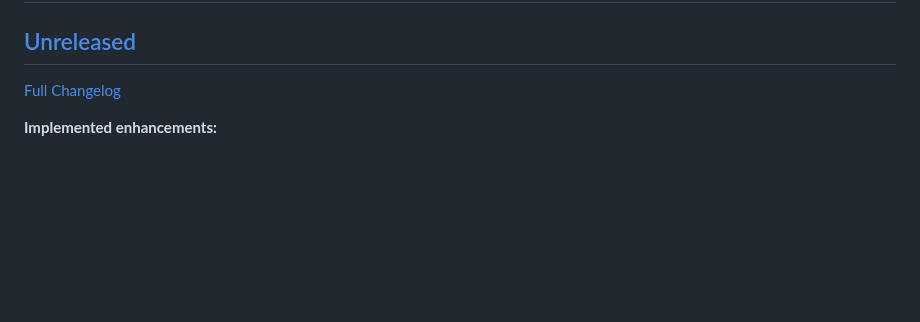
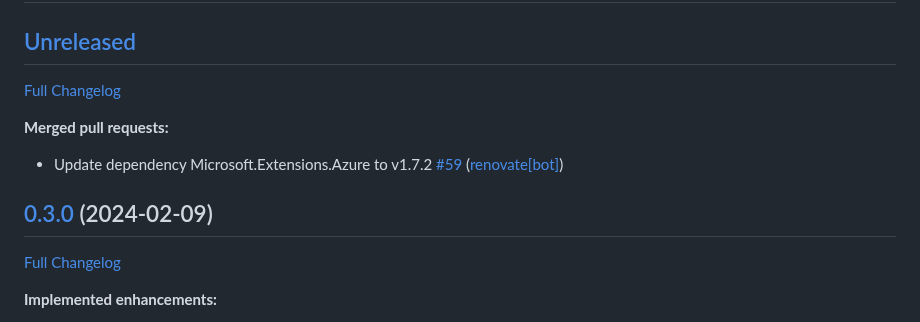
Before and after one commit to christianhelle/httpgenerator, a Markdown page: CHANGELOG.md, the part around the change. GitHub-like rendering; blank space fills up the shorter version.

Commit message:
Update changelog [skip ci]

```diff
--- a/CHANGELOG.md
+++ b/CHANGELOG.md
@@ -2,7 +2,15 @@
 
 ## [Unreleased](https://github.com/christianhelle/httpgenerator/tree/HEAD)
 
-[Full Changelog](https://github.com/christianhelle/httpgenerator/compare/0.2.7...HEAD)
+[Full Changelog](https://github.com/christianhelle/httpgenerator/compare/0.3.0...HEAD)
+
+**Merged pull requests:**
+
+- Update dependency Microsoft.Extensions.Azure to v1.7.2 [\#59](https://github.com/christianhelle/httpgenerator/pull/59) ([renovate[bot]](https://github.com/apps/renovate))
+
+## [0.3.0](https://github.com/christianhelle/httpgenerator/tree/0.3.0) (2024-02-09)
+
+[Full Changelog](https://github.com/christianhelle/httpgenerator/compare/0.2.7...0.3.0)
 
 **Implemented enhancements:**
 
```
